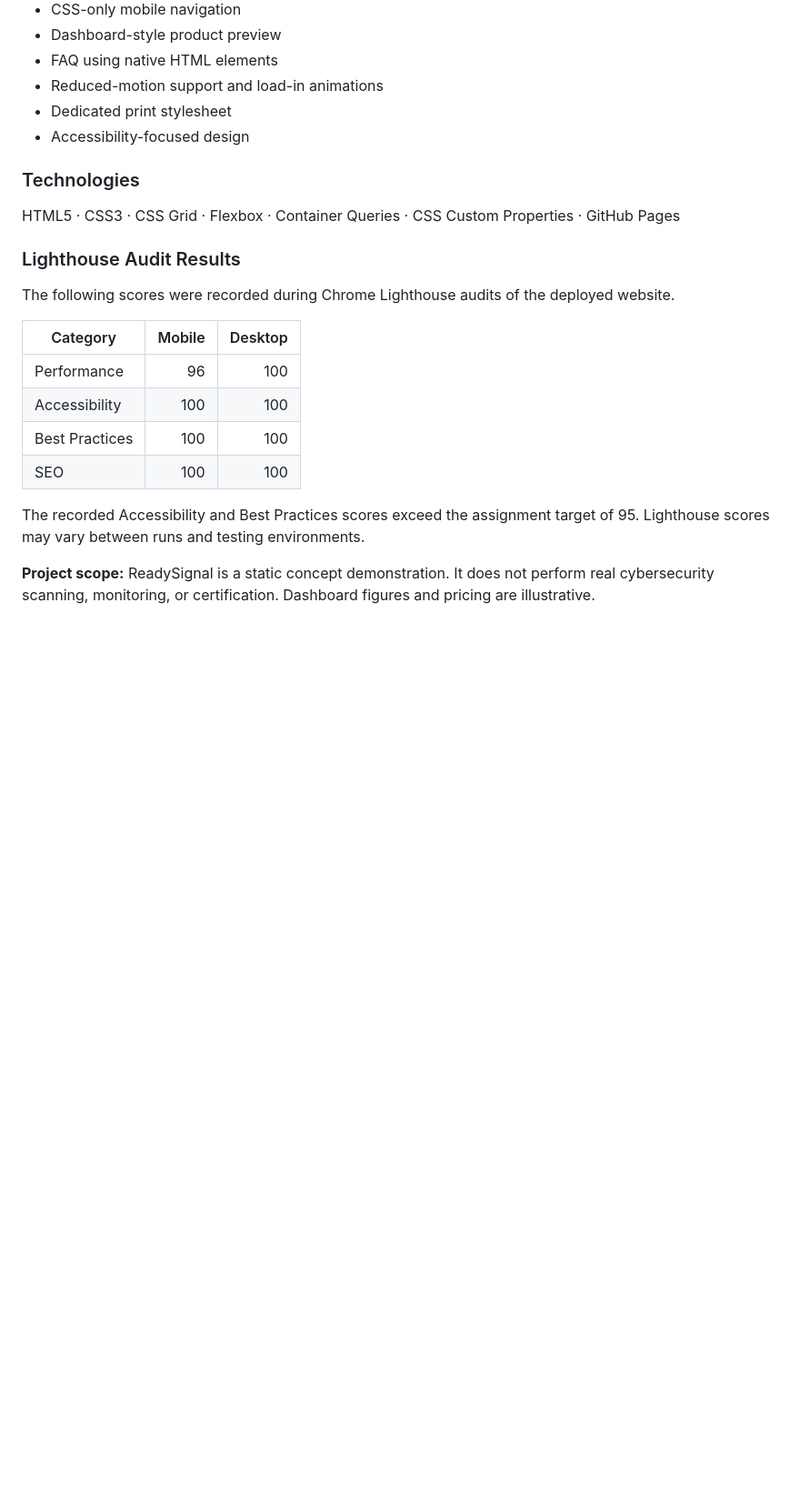
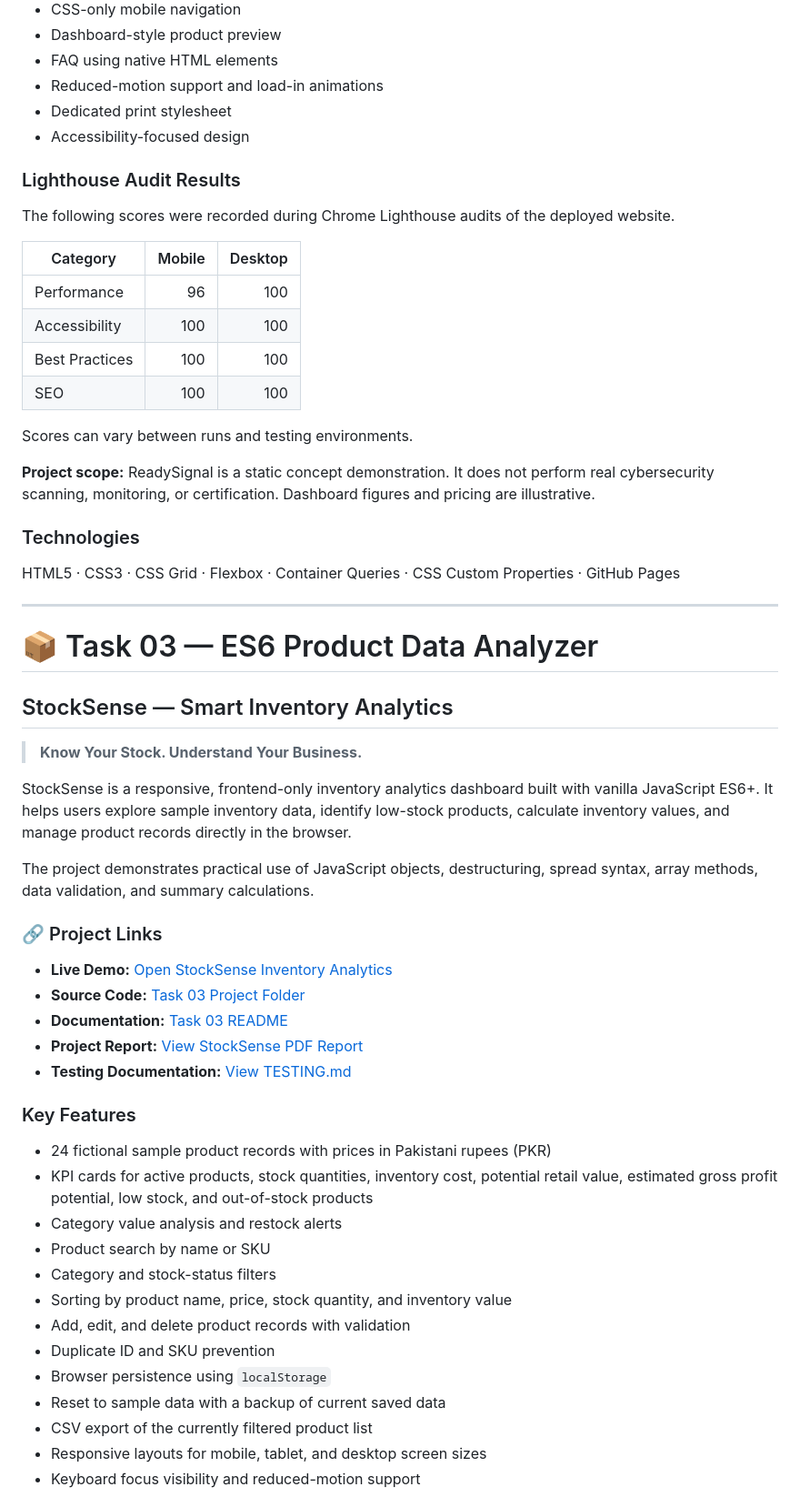
Before and after one commit to abdullahsatech-eng/appverse-frontend-internship, a Markdown page: README.md, the part around one of its changes. Shown at 91% size. Drawn GitHub-style; blank space fills up the shorter version.

```diff
--- a/README.md
+++ b/README.md
@@ -105,10 +111,6 @@ A responsive landing page for a fictional cybersecurity-readiness SaaS product.
 - Dedicated print stylesheet
 - Accessibility-focused design
 
-### Technologies
-
-HTML5 · CSS3 · CSS Grid · Flexbox · Container Queries · CSS Custom Properties · GitHub Pages
-
 ### Lighthouse Audit Results
 
 The following scores were recorded during Chrome Lighthouse audits of the deployed website.
@@ -120,6 +122,47 @@ The following scores were recorded during Chrome Lighthouse audits of the deploy
 | Best Practices | 100 | 100 |
 | SEO | 100 | 100 |
 
-The recorded Accessibility and Best Practices scores exceed the assignment target of 95. Lighthouse scores may vary between runs and testing environments.
+Scores can vary between runs and testing environments.
 
 **Project scope:** ReadySignal is a static concept demonstration. It does not perform real cybersecurity scanning, monitoring, or certification. Dashboard figures and pricing are illustrative.
+
+### Technologies
+
+HTML5 · CSS3 · CSS Grid · Flexbox · Container Queries · CSS Custom Properties · GitHub Pages
+
+---
+
+# 📦 Task 03 — ES6 Product Data Analyzer
+
+## StockSense — Smart Inventory Analytics
+
+> **Know Your Stock. Understand Your Business.**
+
+StockSense is a responsive, frontend-only inventory analytics dashboard built with vanilla JavaScript ES6+. It helps users explore sample inventory data, identify low-stock products, calculate inventory values, and manage product records directly in the browser.
+
+The project demonstrates practical use of JavaScript objects, destructuring, spread syntax, array methods, data validation, and summary calculations.
+
+### 🔗 Project Links
+
+- **Live Demo:** [Open StockSense Inventory Analytics](https://abdullahsatech-eng.github.io/appverse-frontend-internship/task-submissions/task-03-es6-product-data-analyzer/)
+- **Source Code:** [Task 03 Project Folder](https://github.com/abdullahsatech-eng/appverse-frontend-internship/tree/main/task-submissions/task-03-es6-product-data-analyzer)
+- **Documentation:** [Task 03 README](https://github.com/abdullahsatech-eng/appverse-frontend-internship/blob/main/task-submissions/task-03-es6-product-data-analyzer/README.md)
+- **Project Report:** [View StockSense PDF Report](https://github.com/abdullahsatech-eng/appverse-frontend-internship/blob/main/task-submissions/task-03-es6-product-data-analyzer/docs/StockSense_Project_Report.pdf)
+- **Testing Documentation:** [View TESTING.md](https://github.com/abdullahsatech-eng/appverse-frontend-internship/blob/main/task-submissions/task-03-es6-product-data-analyzer/TESTING.md)
+
+### Key Features
+
+- 24 fictional sample product records with prices in Pakistani rupees (PKR)
+- KPI cards for active products, stock quantities, inventory cost, potential retail value, estimated gross profit potential, low stock, and out-of-stock products
+- Category value analysis and restock alerts
+- Product search by name or SKU
+- Category and stock-status filters
+- Sorting by product name, price, stock quantity, and inventory value
+- Add, edit, and delete product records with validation
+- Duplicate ID and SKU prevention
+- Browser persistence using `localStorage`
+- Reset to sample data with a backup of current saved data
+- CSV export of the currently filtered product list
+- Responsive layouts for mobile, tablet, and desktop screen sizes
+- Keyboard focus visibility and reduced-motion support
+
```
Also changed, not shown: other parts of README.md (+121 -53 lines).
